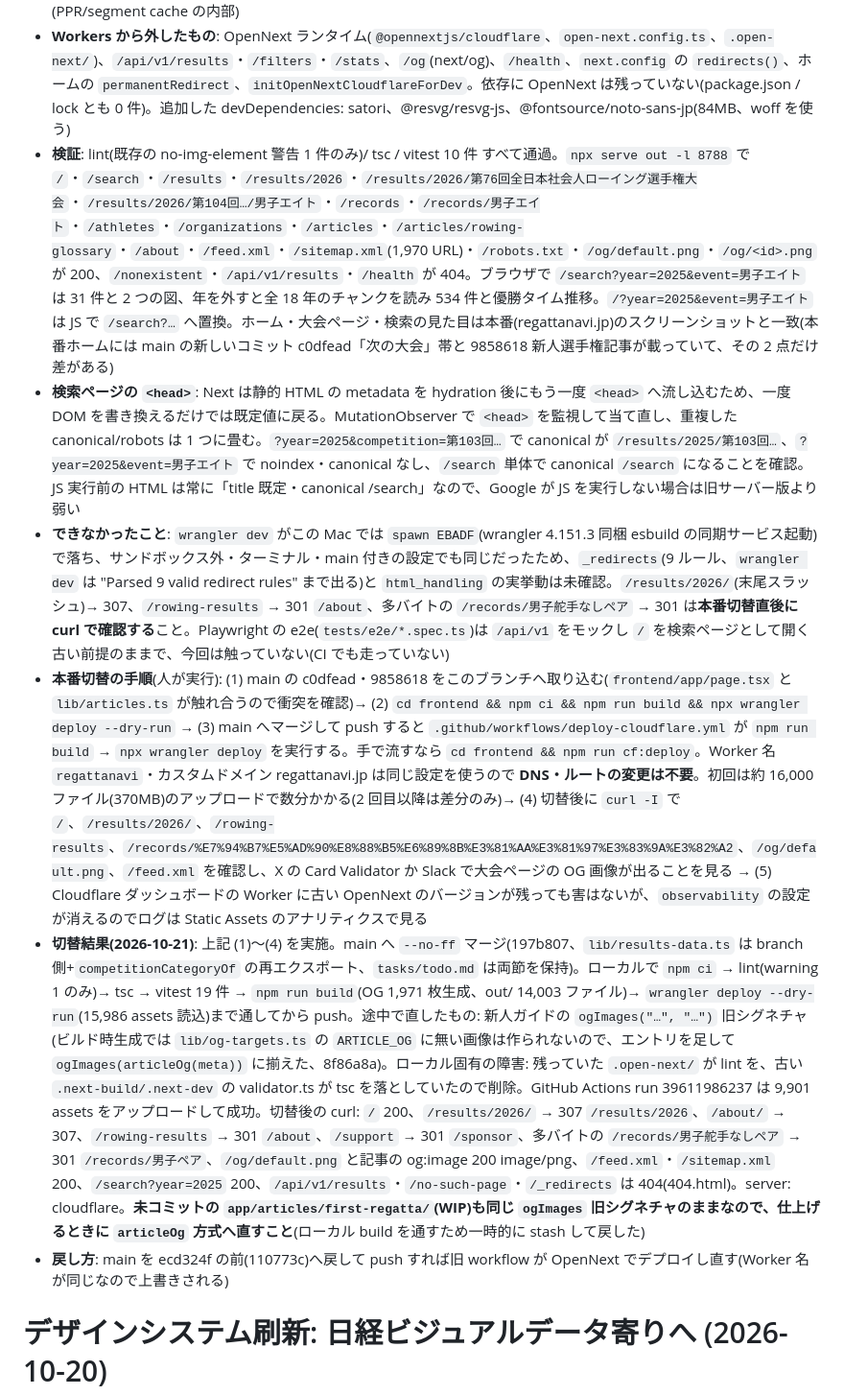
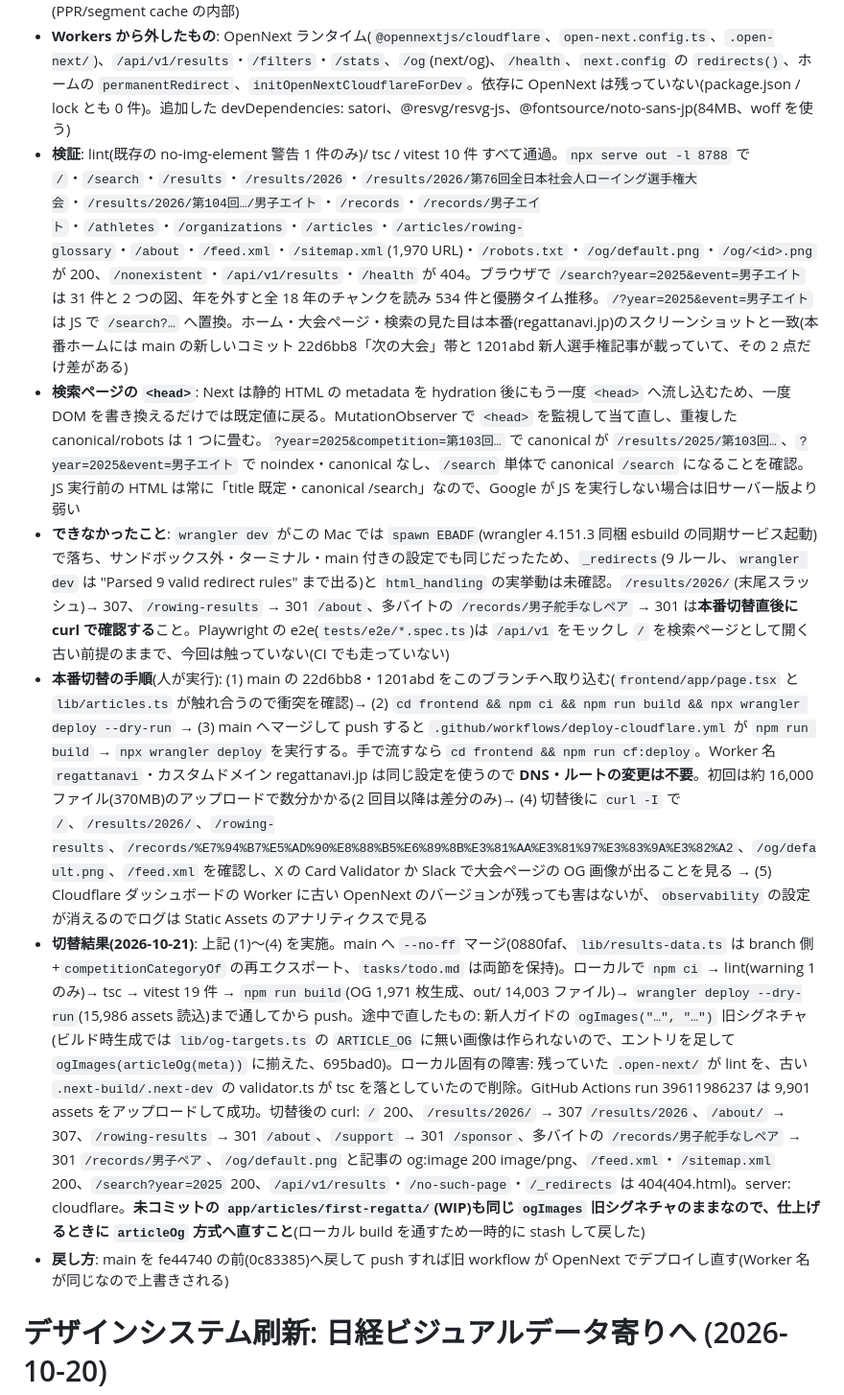
Before and after one commit to byson2562/rowing-api, a Markdown page: tasks/todo.md, the part around one of its changes. Shown at 96% size. Drawn GitHub-style.

```diff
--- a/tasks/todo.md
+++ b/tasks/todo.md
@@ -71,12 +71,12 @@
 - **OG 画像**: 1,969 枚(種目 788・選手 674・団体 383・大会 69・歴代 23・年 18・固定ページ 9・記事 4・既定 1)、1200×630 PNG、合計 53MB。8 並列で 15〜18 秒。`out/og-manifest.json` の id と `out/og/*.png`、HTML が参照する `/og/*.png` の 3 者が一致することを確認した。`npm run og` 単体なら既存ファイルをスキップし、`--force` で作り直す
 - **out/ の中身**: ファイル 13,994(HTML 1,974 / RSC セグメント `.txt` 9,866 / OG 1,969 / その他)、370MB。`wrangler deploy --dry-run` は 15,975 ファイルを読んで成功("No bindings found")。Workers Static Assets の上限は 20,000 ファイル・1 ファイル 25MiB。**セグメント `.txt` が 1 ページあたり約 5 個**つくので、ページが約 1,200 増えると上限に当たる(年 100〜150 ページ増のペースなら数年は余裕)。Next 16 にこれを止める公開オプションは見つからなかった(PPR/segment cache の内部)
 - **Workers から外したもの**: OpenNext ランタイム(`@opennextjs/cloudflare`、`open-next.config.ts`、`.open-next/`)、`/api/v1/results`・`/filters`・`/stats`、`/og`(next/og)、`/health`、`next.config` の `redirects()`、ホームの `permanentRedirect`、`initOpenNextCloudflareForDev`。依存に OpenNext は残っていない(package.json / lock とも 0 件)。追加した devDependencies: satori、@resvg/resvg-js、@fontsource/noto-sans-jp(84MB、woff を使う)
-- **検証**: lint(既存の no-img-element 警告 1 件のみ)/ tsc / vitest 10 件 すべて通過。`npx serve out -l 8788` で `/`・`/search`・`/results`・`/results/2026`・`/results/2026/第76回全日本社会人ローイング選手権大会`・`/results/2026/第104回…/男子エイト`・`/records`・`/records/男子エイト`・`/athletes`・`/organizations`・`/articles`・`/articles/rowing-glossary`・`/about`・`/feed.xml`・`/sitemap.xml`(1,970 URL)・`/robots.txt`・`/og/default.png`・`/og/<id>.png` が 200、`/nonexistent`・`/api/v1/results`・`/health` が 404。ブラウザで `/search?year=2025&event=男子エイト` は 31 件と 2 つの図、年を外すと全 18 年のチャンクを読み 534 件と優勝タイム推移。`/?year=2025&event=男子エイト` は JS で `/search?…` へ置換。ホーム・大会ページ・検索の見た目は本番(regattanavi.jp)のスクリーンショットと一致(本番ホームには main の新しいコミット c0dfead「次の大会」帯と 9858618 新人選手権記事が載っていて、その 2 点だけ差がある)
+- **検証**: lint(既存の no-img-element 警告 1 件のみ)/ tsc / vitest 10 件 すべて通過。`npx serve out -l 8788` で `/`・`/search`・`/results`・`/results/2026`・`/results/2026/第76回全日本社会人ローイング選手権大会`・`/results/2026/第104回…/男子エイト`・`/records`・`/records/男子エイト`・`/athletes`・`/organizations`・`/articles`・`/articles/rowing-glossary`・`/about`・`/feed.xml`・`/sitemap.xml`(1,970 URL)・`/robots.txt`・`/og/default.png`・`/og/<id>.png` が 200、`/nonexistent`・`/api/v1/results`・`/health` が 404。ブラウザで `/search?year=2025&event=男子エイト` は 31 件と 2 つの図、年を外すと全 18 年のチャンクを読み 534 件と優勝タイム推移。`/?year=2025&event=男子エイト` は JS で `/search?…` へ置換。ホーム・大会ページ・検索の見た目は本番(regattanavi.jp)のスクリーンショットと一致(本番ホームには main の新しいコミット 22d6bb8「次の大会」帯と 1201abd 新人選手権記事が載っていて、その 2 点だけ差がある)
 - **検索ページの `<head>`**: Next は静的 HTML の metadata を hydration 後にもう一度 `<head>` へ流し込むため、一度 DOM を書き換えるだけでは既定値に戻る。MutationObserver で `<head>` を監視して当て直し、重複した canonical/robots は 1 つに畳む。`?year=2025&competition=第103回…` で canonical が `/results/2025/第103回…`、`?year=2025&event=男子エイト` で noindex・canonical なし、`/search` 単体で canonical `/search` になることを確認。JS 実行前の HTML は常に「title 既定・canonical /search」なので、Google が JS を実行しない場合は旧サーバー版より弱い
 - **できなかったこと**: `wrangler dev` がこの Mac では `spawn EBADF`(wrangler 4.151.3 同梱 esbuild の同期サービス起動)で落ち、サンドボックス外・ターミナル・main 付きの設定でも同じだったため、`_redirects`(9 ルール、`wrangler dev` は "Parsed 9 valid redirect rules" まで出る)と `html_handling` の実挙動は未確認。`/results/2026/`(末尾スラッシュ)→ 307、`/rowing-results` → 301 `/about`、多バイトの `/records/男子舵手なしペア` → 301 は**本番切替直後に curl で確認する**こと。Playwright の e2e(`tests/e2e/*.spec.ts`)は `/api/v1` をモックし `/` を検索ページとして開く古い前提のままで、今回は触っていない(CI でも走っていない)
-- **本番切替の手順**(人が実行): (1) main の c0dfead・9858618 をこのブランチへ取り込む(`frontend/app/page.tsx` と `lib/articles.ts` が触れ合うので衝突を確認)→ (2) `cd frontend && npm ci && npm run build && npx wrangler deploy --dry-run` → (3) main へマージして push すると `.github/workflows/deploy-cloudflare.yml` が `npm run build` → `npx wrangler deploy` を実行する。手で流すなら `cd frontend && npm run cf:deploy`。Worker 名 `regattanavi`・カスタムドメイン regattanavi.jp は同じ設定を使うので **DNS・ルートの変更は不要**。初回は約 16,000 ファイル(370MB)のアップロードで数分かかる(2 回目以降は差分のみ)→ (4) 切替後に `curl -I` で `/`、`/results/2026/`、`/rowing-results`、`/records/%E7%94%B7%E5%AD%90%E8%88%B5%E6%89%8B%E3%81%AA%E3%81%97%E3%83%9A%E3%82%A2`、`/og/default.png`、`/feed.xml` を確認し、X の Card Validator か Slack で大会ページの OG 画像が出ることを見る → (5) Cloudflare ダッシュボードの Worker に古い OpenNext のバージョンが残っても害はないが、`observability` の設定が消えるのでログは Static Assets のアナリティクスで見る
-- **切替結果(2026-10-21)**: 上記 (1)〜(4) を実施。main へ `--no-ff` マージ(197b807、`lib/results-data.ts` は branch 側+`competitionCategoryOf` の再エクスポート、`tasks/todo.md` は両節を保持)。ローカルで `npm ci` → lint(warning 1 のみ)→ tsc → vitest 19 件 → `npm run build`(OG 1,971 枚生成、out/ 14,003 ファイル)→ `wrangler deploy --dry-run`(15,986 assets 読込)まで通してから push。途中で直したもの: 新人ガイドの `ogImages("…", "…")` 旧シグネチャ(ビルド時生成では `lib/og-targets.ts` の `ARTICLE_OG` に無い画像は作られないので、エントリを足して `ogImages(articleOg(meta))` に揃えた、8f86a8a)。ローカル固有の障害: 残っていた `.open-next/` が lint を、古い `.next-build/.next-dev` の validator.ts が tsc を落としていたので削除。GitHub Actions run 39611986237 は 9,901 assets をアップロードして成功。切替後の curl: `/` 200、`/results/2026/` → 307 `/results/2026`、`/about/` → 307、`/rowing-results` → 301 `/about`、`/support` → 301 `/sponsor`、多バイトの `/records/男子舵手なしペア` → 301 `/records/男子ペア`、`/og/default.png` と記事の og:image 200 image/png、`/feed.xml`・`/sitemap.xml` 200、`/search?year=2025` 200、`/api/v1/results`・`/no-such-page`・`/_redirects` は 404(404.html)。server: cloudflare。**未コミットの `app/articles/first-regatta/`(WIP)も同じ `ogImages` 旧シグネチャのままなので、仕上げるときに `articleOg` 方式へ直すこと**(ローカル build を通すため一時的に stash して戻した)
-- **戻し方**: main を ecd324f の前(110773c)へ戻して push すれば旧 workflow が OpenNext でデプロイし直す(Worker 名が同じなので上書きされる)
+- **本番切替の手順**(人が実行): (1) main の 22d6bb8・1201abd をこのブランチへ取り込む(`frontend/app/page.tsx` と `lib/articles.ts` が触れ合うので衝突を確認)→ (2) `cd frontend && npm ci && npm run build && npx wrangler deploy --dry-run` → (3) main へマージして push すると `.github/workflows/deploy-cloudflare.yml` が `npm run build` → `npx wrangler deploy` を実行する。手で流すなら `cd frontend && npm run cf:deploy`。Worker 名 `regattanavi`・カスタムドメイン regattanavi.jp は同じ設定を使うので **DNS・ルートの変更は不要**。初回は約 16,000 ファイル(370MB)のアップロードで数分かかる(2 回目以降は差分のみ)→ (4) 切替後に `curl -I` で `/`、`/results/2026/`、`/rowing-results`、`/records/%E7%94%B7%E5%AD%90%E8%88%B5%E6%89%8B%E3%81%AA%E3%81%97%E3%83%9A%E3%82%A2`、`/og/default.png`、`/feed.xml` を確認し、X の Card Validator か Slack で大会ページの OG 画像が出ることを見る → (5) Cloudflare ダッシュボードの Worker に古い OpenNext のバージョンが残っても害はないが、`observability` の設定が消えるのでログは Static Assets のアナリティクスで見る
+- **切替結果(2026-10-21)**: 上記 (1)〜(4) を実施。main へ `--no-ff` マージ(0880faf、`lib/results-data.ts` は branch 側+`competitionCategoryOf` の再エクスポート、`tasks/todo.md` は両節を保持)。ローカルで `npm ci` → lint(warning 1 のみ)→ tsc → vitest 19 件 → `npm run build`(OG 1,971 枚生成、out/ 14,003 ファイル)→ `wrangler deploy --dry-run`(15,986 assets 読込)まで通してから push。途中で直したもの: 新人ガイドの `ogImages("…", "…")` 旧シグネチャ(ビルド時生成では `lib/og-targets.ts` の `ARTICLE_OG` に無い画像は作られないので、エントリを足して `ogImages(articleOg(meta))` に揃えた、695bad0)。ローカル固有の障害: 残っていた `.open-next/` が lint を、古い `.next-build/.next-dev` の validator.ts が tsc を落としていたので削除。GitHub Actions run 39611986237 は 9,901 assets をアップロードして成功。切替後の curl: `/` 200、`/results/2026/` → 307 `/results/2026`、`/about/` → 307、`/rowing-results` → 301 `/about`、`/support` → 301 `/sponsor`、多バイトの `/records/男子舵手なしペア` → 301 `/records/男子ペア`、`/og/default.png` と記事の og:image 200 image/png、`/feed.xml`・`/sitemap.xml` 200、`/search?year=2025` 200、`/api/v1/results`・`/no-such-page`・`/_redirects` は 404(404.html)。server: cloudflare。**未コミットの `app/articles/first-regatta/`(WIP)も同じ `ogImages` 旧シグネチャのままなので、仕上げるときに `articleOg` 方式へ直すこと**(ローカル build を通すため一時的に stash して戻した)
+- **戻し方**: main を fe44740 の前(0c83385)へ戻して push すれば旧 workflow が OpenNext でデプロイし直す(Worker 名が同じなので上書きされる)
 
 
 # デザインシステム刷新: 日経ビジュアルデータ寄りへ (2026-10-20)
```
Also changed, not shown: other parts of tasks/todo.md (+32 -21 lines).
